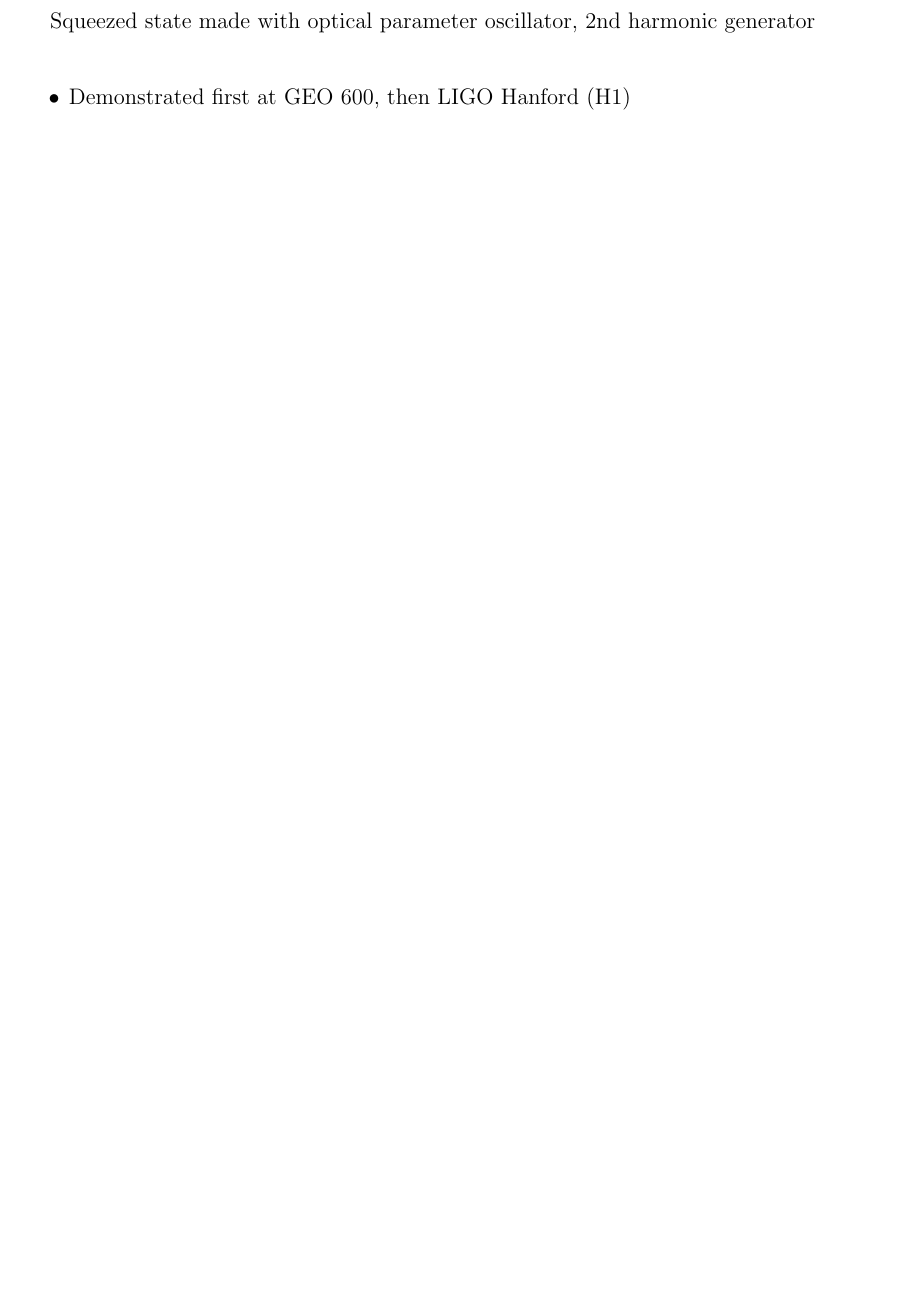
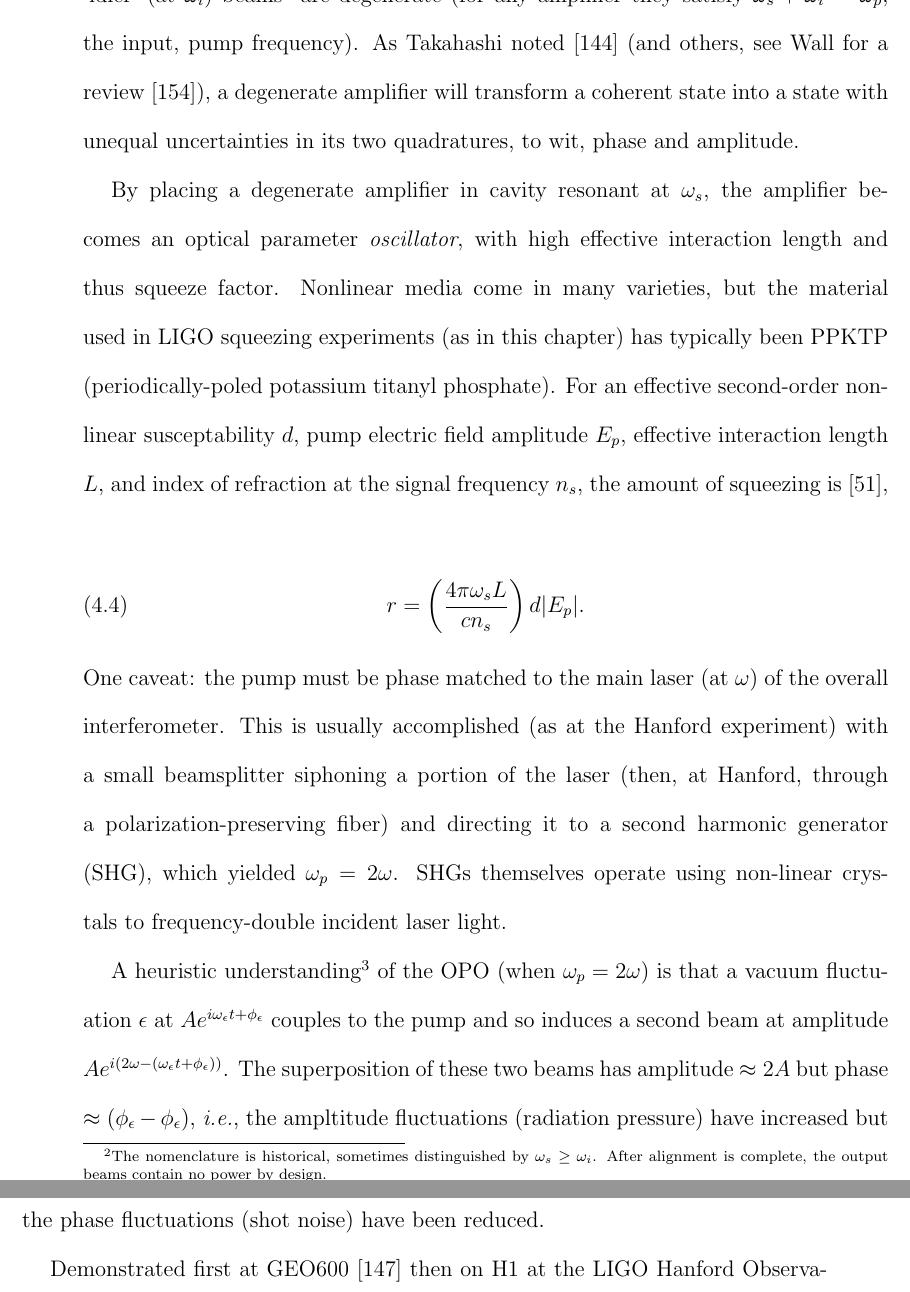
Before and after one commit to grantmeadors/Meadors-thesis, a LaTeX thesis (thesis.tex, which reads chap4.tex): part of page 109 of 194 before the commit and two parts of pages 110 and 111 of 195 after it, the two joined at a grey line, cut at the place of the change, the shorter picture padded with empty space. Compiled offline with pdfLaTeX; a LaTeX package or settings file that is missing is left out.

Commit message:
Have added a solid introduction to the squeezer section

```diff
--- a/chap4.tex
+++ b/chap4.tex
@@ -90,10 +95,27 @@ Trying to reduce optimal power by orders of magnitude is unlikely to occur any t
 Squeezing is an addition, not a replacement.
 Yet the squeeze beam still must be physically generated, and this along with optical losses in the interferometer prove a much more significant challenge than theoretical constraints.
 
+%Squeezed state made with
+%optical parameter oscillator, 2nd harmonic generator
+Squeezing can be physically generated through the use of an optical parametric oscillator (OPO).
+Optical parameteric amplifiers, including an OPO, involve a nonlinear optical medium that is pumped with an electromagnetic wave at $\omega_p$.
+An OPO~\cite{Caves1981} is an optical parametric amplifier for which the output `signal' (at $\omega_s$) and `idler' (at $\omega_i$) beams\footnote{The nomenclature is historical, sometimes distinguished by $\omega_s\geq\omega_i$. After alignment is complete, the output beams contain no power by design.} are degenerate (for any amplifier they satisfy $\omega_s + \omega_i$ = $\omega_p$, the input, pump frequency).
+As Takahashi noted~\cite{Takahashi1965} (and others, see Wall for a review~\cite{Walls1983}), a degenerate amplifier will transform a coherent state into a state with unequal uncertainties in its two quadratures, to wit, phase and amplitude.
 
-Squeezed state made with
-optical parameter oscillator, 2nd harmonic generator
+By placing a degenerate amplifier in cavity resonant at $\omega_s$, the amplifier becomes an optical parameter \textit{oscillator}, with high effective interaction length and thus squeeze factor.
+Nonlinear media come in many varieties, but the material used in LIGO squeezing experiments (as in this chapter) has typically been PPKTP (periodically-poled potassium titanyl phosphate).
+For an effective second-order nonlinear susceptability $d$, pump electric field amplitude $E_p$, effective interaction length $L$, and index of refraction at the signal frequency $n_s$, the amount of squeezing is~\cite{Caves1981},
 
+\begin{equation}
+r = \left(\frac{4\pi \omega_s L}{c n_s} \right) d |E_p|.
+\label{how_much_squeezing}
+\end{equation}
 
+\noindent One caveat: the pump must be phase matched to the main laser (at $\omega$) of the overall interferometer.
+This is usually accomplished (as at the Hanford experiment) with a small beamsplitter siphoning a portion of the laser (then, at Hanford, through a polarization-preserving fiber) and directing it to a second harmonic generator (SHG), which yielded $\omega_p = 2\omega$.
+SHGs themselves operate using non-linear crystals to frequency-double incident laser light.
 
+A heuristic understanding\footnote{Popularized by Daniel Sigg.} of the OPO (when $\omega_p = 2\omega)$ is that a vacuum fluctuation $\epsilon$ at $A e^{i\omega_\epsilon t + \phi_\epsilon}$ couples to the pump and so induces a second beam at amplitude $A e^{i\left(2\omega - (\omega_\epsilon t + \phi_\epsilon)\right)}$.
+The superposition of these two beams has amplitude $\approx 2 A$ but phase $\approx (\phi_\epsilon - \phi_\epsilon)$, \textit{i.e.}, the ampltitude fluctuations (radiation pressure) have increased but the phase fluctuations (shot noise) have been reduced.
 
+Demonstrated first at GEO600~\cite{GEO600NatureSqueezing} then on H1 at the LIGO Hanford Observatory~\cite{BarsottiNatureSqueezing}, squeezing is now a proven technique.
@@ -100,4 +126,2 @@ optical parameter oscillator, 2nd harmonic generator
 
 %\end{definition}
-\begin{itemize}
-\item Demonstrated first at GEO 600, then LIGO Hanford (H1)\end{itemize}
```
Also changed, not shown: bibliography.bib (+18 -0 lines), thesis.bbl, chap4.tex (22 more changed lines), 7 other files.
